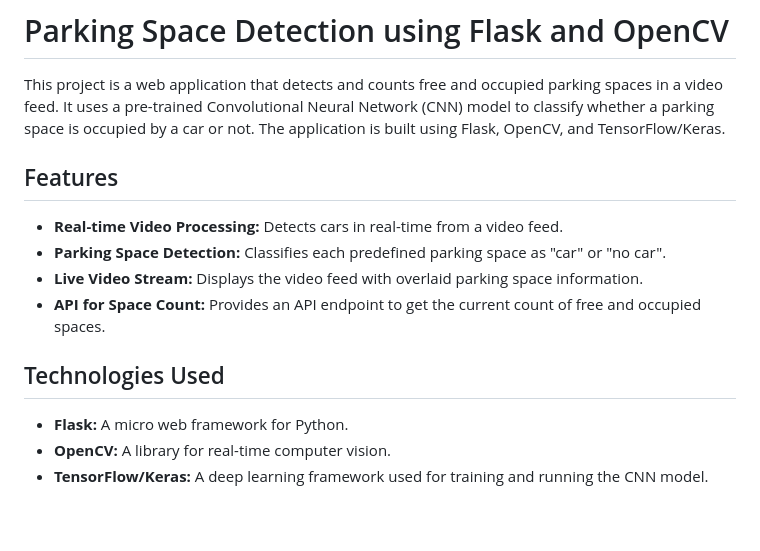
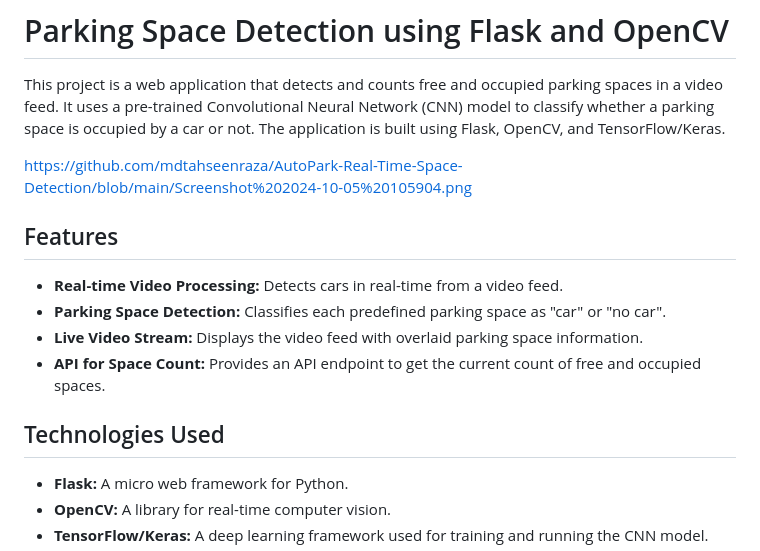
Before and after one commit to Chando0185/car_parking_detection_space_count, a Markdown page: Readme.MD, the part around the change. Rendered like a GitHub page; blank space fills up the shorter version.

```diff
--- a/README.md
+++ b/Readme.MD
@@ -1,6 +1,10 @@
 # Parking Space Detection using Flask and OpenCV
 
 This project is a web application that detects and counts free and occupied parking spaces in a video feed. It uses a pre-trained Convolutional Neural Network (CNN) model to classify whether a parking space is occupied by a car or not. The application is built using Flask, OpenCV, and TensorFlow/Keras.
+
+https://github.com/mdtahseenraza/AutoPark-Real-Time-Space-Detection/blob/main/Screenshot%202024-10-05%20105904.png
+
+
 
 ## Features
 
@@ -10,7 +14,6 @@ This project is a web application that detects and counts free and occupied park
 - **API for Space Count:** Provides an API endpoint to get the current count of free and occupied spaces.
 
 ## Technologies Used
-
 - **Flask:** A micro web framework for Python.
 - **OpenCV:** A library for real-time computer vision.
 - **TensorFlow/Keras:** A deep learning framework used for training and running the CNN model.
```
